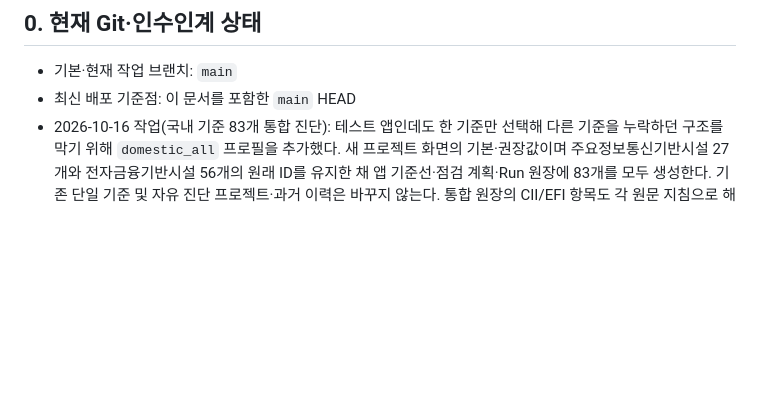
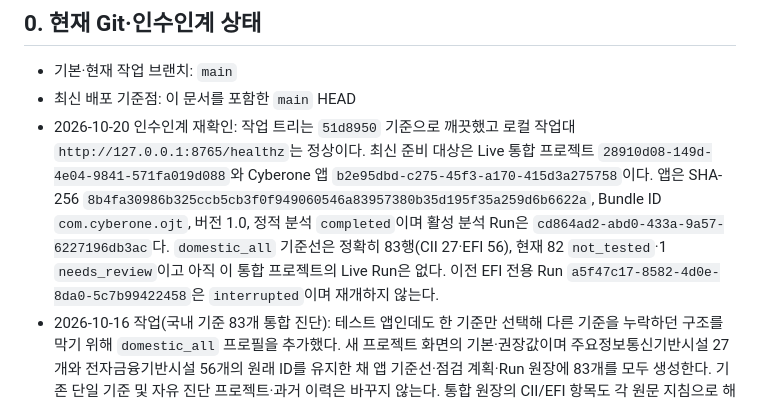
Before and after one commit to GrayOM/mobile_allinone, a Markdown page: AGENTS.md, the part around one of its changes. Drawn GitHub-style; blank space fills up the shorter version.

```diff
--- a/AGENTS.md
+++ b/AGENTS.md
@@ -8,6 +8,7 @@
 
 - 기본·현재 작업 브랜치: `main`
 - 최신 배포 기준점: 이 문서를 포함한 `main` HEAD
+- 2026-10-20 인수인계 재확인: 작업 트리는 `51d8950` 기준으로 깨끗했고 로컬 작업대 `http://127.0.0.1:8765/healthz`는 정상이다. 최신 준비 대상은 Live 통합 프로젝트 `28910d08-149d-4e04-9841-571fa019d088`와 Cyberone 앱 `b2e95dbd-c275-45f3-a170-415d3a275758`이다. 앱은 SHA-256 `8b4fa30986b325ccb5cb3f0f949060546a83957380b35d195f35a259d6b6622a`, Bundle ID `com.cyberone.ojt`, 버전 1.0, 정적 분석 `completed`이며 활성 분석 Run은 `cd864ad2-abd0-433a-9a57-6227196db3ac`다. `domestic_all` 기준선은 정확히 83행(CII 27·EFI 56), 현재 82 `not_tested`·1 `needs_review`이고 아직 이 통합 프로젝트의 Live Run은 없다. 이전 EFI 전용 Run `a5f47c17-8582-4d0e-8da0-5c7b99422458`은 `interrupted`이며 재개하지 않는다.
 - 2026-10-16 작업(국내 기준 83개 통합 진단): 테스트 앱인데도 한 기준만 선택해 다른 기준을 누락하던 구조를 막기 위해 `domestic_all` 프로필을 추가했다. 새 프로젝트 화면의 기본·권장값이며 주요정보통신기반시설 27개와 전자금융기반시설 56개의 원래 ID를 유지한 채 앱 기준선·점검 계획·Run 원장에 83개를 모두 생성한다. 기존 단일 기준 및 자유 진단 프로젝트·과거 이력은 바꾸지 않는다. 통합 원장의 CII/EFI 항목도 각 원문 지침으로 해석하고 전수 판정 완료 게이트와 최종 보고서 잠금을 동일하게 적용한다. 전체 backend 195 passed·1 skipped, frontend build·audit(취약점 0)를 통과했다. 실제 Cyberone IPA(SHA-256 `8b4fa30986b325ccb5cb3f0f949060546a83957380b35d195f35a259d6b6622a`)를 새 Live 통합 프로젝트 `28910d08-149d-4e04-9841-571fa019d088`, 앱 `b2e95dbd-c275-45f3-a170-415d3a275758`로 등록해 앱 기준선 83행(CII 27·EFI 56), 실행 계획 83행을 확인했다. 정적 결과는 82 `not_tested`, 1 `needs_review`이며 새 Live Run은 아직 시작하지 않았다.
 - 2026-10-16 작업(고객 보고서 증적 정리): Run 원본은 삭제하지 않되 최종 DOCX에는 검토자가 선택한 핵심 재현 증적만 순서대로 수록한다. 판정 재저장 시 과거 증적이 강제로 누적되던 결함을 고쳐 현재 선택을 authoritative하게 적용하며, 중복 이미지와 `interaction_checkpoint`·판정 원장 같은 컨테이너는 고객 문서에서 제외한다. 명령 전체·대용량 JSON·syslog 원문을 문서 본문에 덤프하지 않고 확인 사실·캡처 시각·SHA-256만 간결히 표시한다. 판정 UI도 이를 고객 보고서 증적 선택으로 명시하고 선택하지 않은 원본은 Run에 보존됨을 안내한다. iPhone 홈 화면에 나타난 초록색 가로 띠는 작업대 UI가 아니라 iOS 손쉬운 사용의 `스위치 제어 → 글라이딩 커서`임을 실단말 캡처와 Apple 문서로 확인했다. 저장소에는 이를 활성화하는 코드가 없다. 표적 14 tests, frontend build·audit(취약점 0)를 통과했다. 전체는 193 passed·1 skipped였고 기존 WebSocket 종료 타이밍 테스트가 1회 간헐 실패했으나 단독 재실행은 통과했다.
 - 2026-10-16 작업(진단 완료 강제 게이트): 사용자 검토에서 기존 Cyberone 결과를 고객 제출용 진단 실패로 판정했다. 원인은 과다한 운영 증적, 전자금융 56개 중 미점검 43개와 기반시설 27개 미수행, 단일 탐지 벡터 우회를 전체 보안솔루션 우회처럼 보이게 한 표현, 낮은 웹 가독성이다. 이를 반복하지 않도록 Live 국내 기준 Run은 `assessment_completion_required=true`를 서버가 강제하며 해제할 수 없다. 자동 수집 뒤 미점검·`needs_review`가 남으면 `assessment_completion`에서 `safely_paused`되고, 서버가 재개 요청을 409로 차단한다. 취약·양호·해당없음은 모두 문서 기준을 실제 수행하거나 적용 여부를 확인했다는 체크와 10자 이상의 사유가 필요하다. 마지막 항목 판정 후에만 재개·완료할 수 있으며, Run 상태가 `completed`이고 모든 항목이 `confirmed|not_vulnerable|not_applicable`일 때만 최종 DOCX를 생성한다. 확정 취약점 원장 증적도 전수 판정 완료 시점에만 생성해 중복을 줄인다. 원장 UI에는 `대상 고정 → Run 선택 → 전 항목 판정 → 최종 보고서` 잠금 게이트와 남은 항목 수를 추가했다. 프록시 자체만 검증하는 회귀 테스트는 국내 기준을 가장하지 않도록 `free_assessment`로 분리했다. backend 192 passed·1 skipped, frontend build·audit(취약점 0)를 통과했다.
```
Also changed, not shown: other parts of AGENTS.md (+1 -1 lines), docs/NEXT_SESSION.md (+2 -1 lines).
